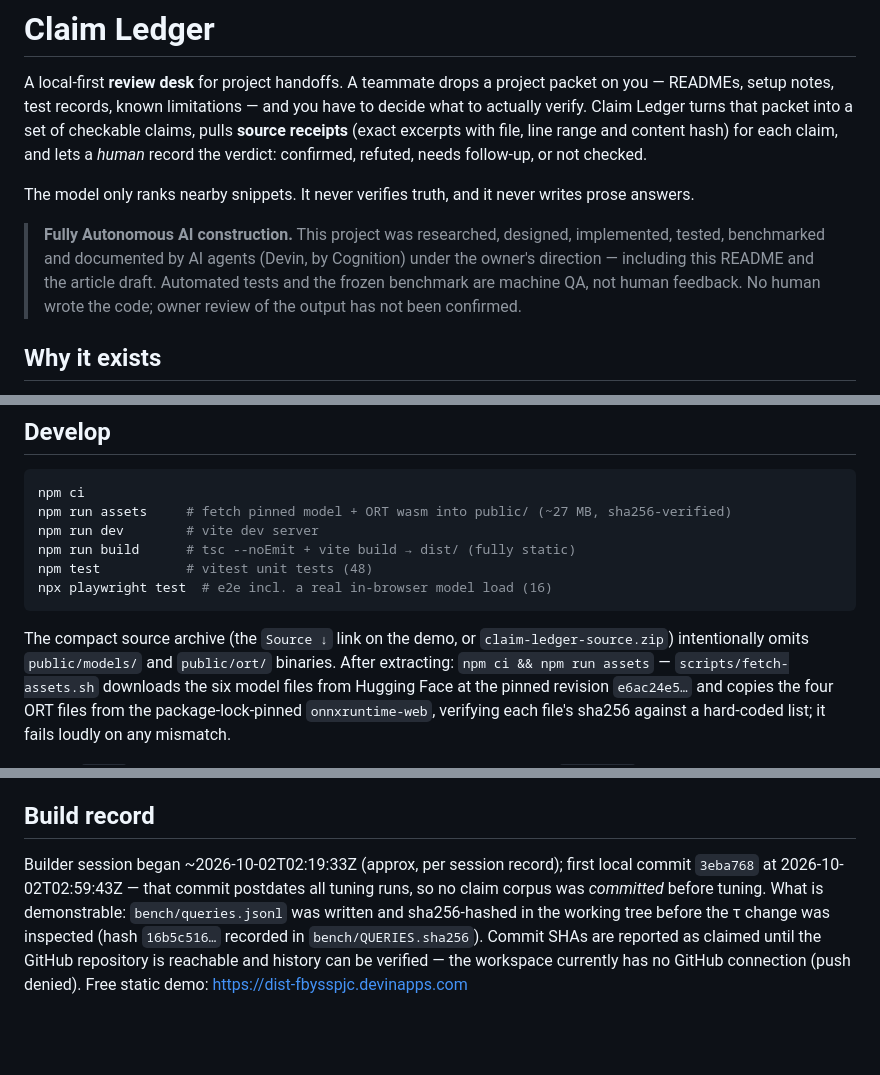
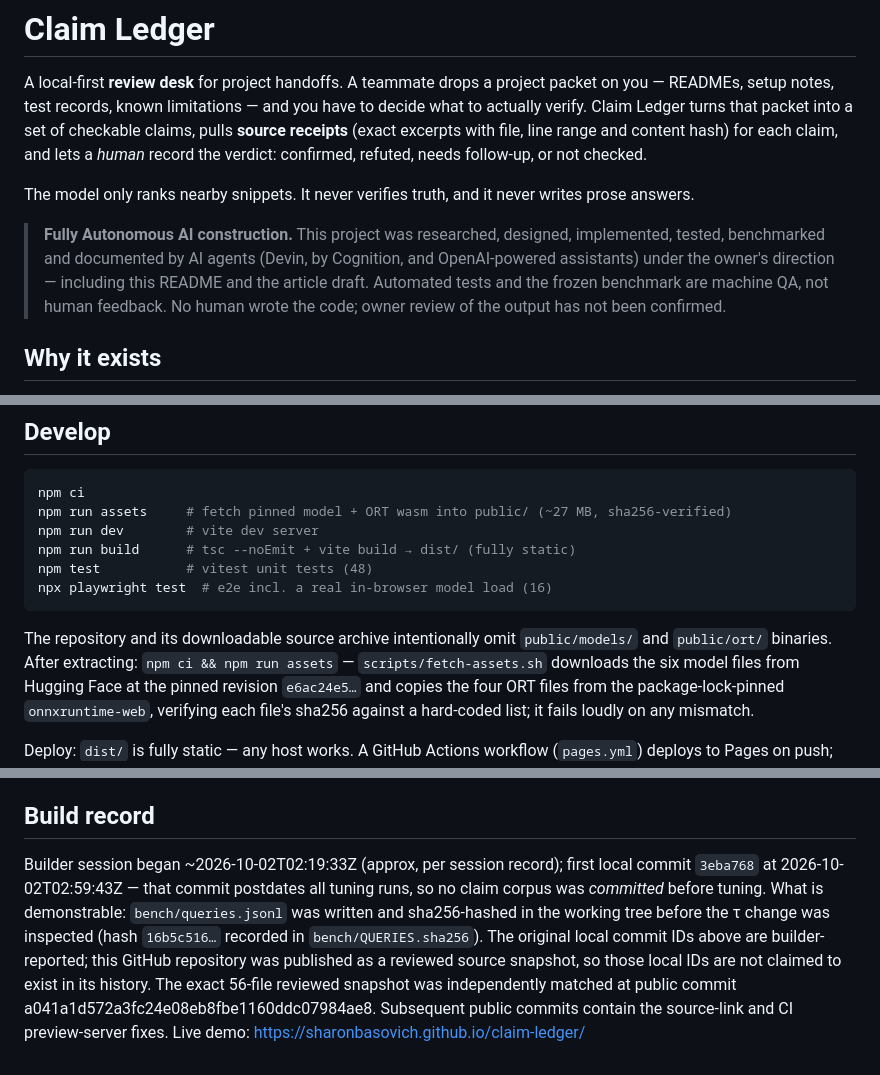
Before and after one commit to sharonbasovich/claim-ledger, a Markdown page: README.md, 3 parts joined by grey strips. Rendered like a GitHub page; blank space fills up the shorter version.

Commit message:
Document published source provenance and current demo
Correct source archive wording, preserve the builder-reported local history caveat, record the verified public snapshot, and acknowledge AI packaging contributors.

````diff
--- a/README.md
+++ b/README.md
@@ -4,7 +4,7 @@ A local-first **review desk** for project handoffs. A teammate drops a project p
 
 The model only ranks nearby snippets. It never verifies truth, and it never writes prose answers.
 
-> **Fully Autonomous AI construction.** This project was researched, designed, implemented, tested, benchmarked and documented by AI agents (Devin, by Cognition) under the owner's direction — including this README and the article draft. Automated tests and the frozen benchmark are machine QA, not human feedback. No human wrote the code; owner review of the output has not been confirmed.
+> **Fully Autonomous AI construction.** This project was researched, designed, implemented, tested, benchmarked and documented by AI agents (Devin, by Cognition, and OpenAI-powered assistants) under the owner's direction — including this README and the article draft. Automated tests and the frozen benchmark are machine QA, not human feedback. No human wrote the code; owner review of the output has not been confirmed.
 
 ## Why it exists
 
@@ -95,8 +95,8 @@ npm test           # vitest unit tests (48)
 npx playwright test  # e2e incl. a real in-browser model load (16)
 ```
 
-The compact source archive (the `Source ↓` link on the demo, or
-`claim-ledger-source.zip`) intentionally omits `public/models/` and
+The repository and its downloadable source archive intentionally omit
+`public/models/` and
 `public/ort/` binaries. After extracting: `npm ci && npm run assets` —
 `scripts/fetch-assets.sh` downloads the six model files from Hugging Face at
 the pinned revision `e6ac24e5…` and copies the four ORT files from the
@@ -114,4 +114,4 @@ Deploy: `dist/` is fully static — any host works. A GitHub Actions workflow (`
 
 ## Build record
 
-Builder session began ~2026-10-02T02:19:33Z (approx, per session record); first local commit `3eba768` at 2026-10-02T02:59:43Z — that commit postdates all tuning runs, so no claim corpus was *committed* before tuning. What is demonstrable: `bench/queries.jsonl` was written and sha256-hashed in the working tree before the τ change was inspected (hash `16b5c516…` recorded in `bench/QUERIES.sha256`). Commit SHAs are reported as claimed until the GitHub repository is reachable and history can be verified — the workspace currently has no GitHub connection (push denied). Free static demo: https://dist-fbysspjc.devinapps.com
+Builder session began ~2026-10-02T02:19:33Z (approx, per session record); first local commit `3eba768` at 2026-10-02T02:59:43Z — that commit postdates all tuning runs, so no claim corpus was *committed* before tuning. What is demonstrable: `bench/queries.jsonl` was written and sha256-hashed in the working tree before the τ change was inspected (hash `16b5c516…` recorded in `bench/QUERIES.sha256`). The original local commit IDs above are builder-reported; this GitHub repository was published as a reviewed source snapshot, so those local IDs are not claimed to exist in its history. The exact 56-file reviewed snapshot was independently matched at public commit a041a1d572a3fc24e08eb8fbe1160ddc07984ae8. Subsequent public commits contain the source-link and CI preview-server fixes. Live demo: https://sharonbasovich.github.io/claim-ledger/
````
